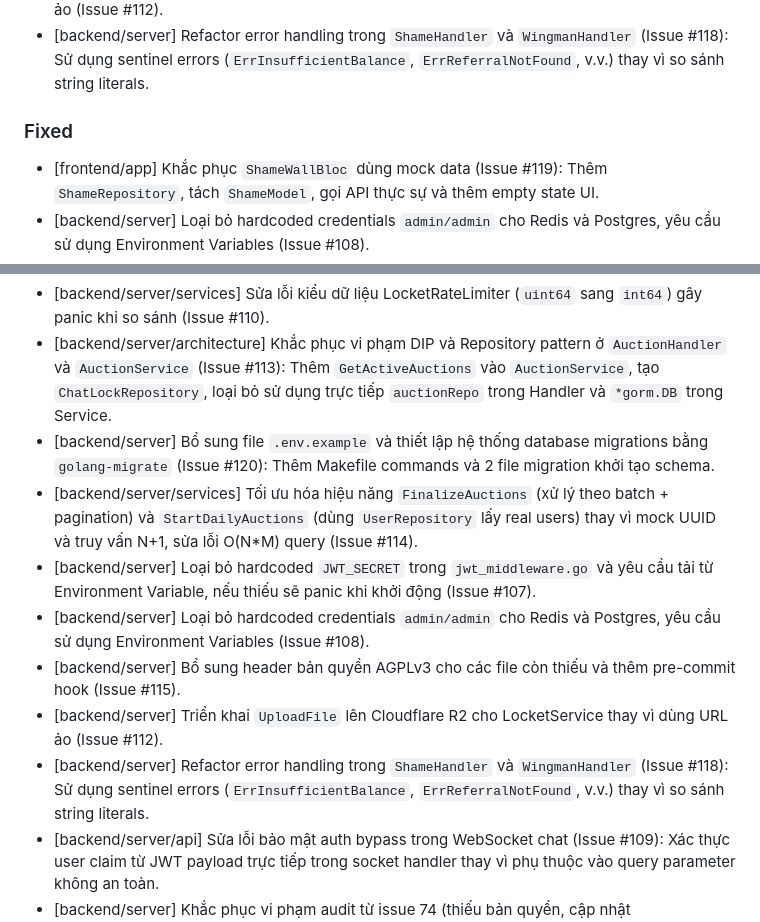
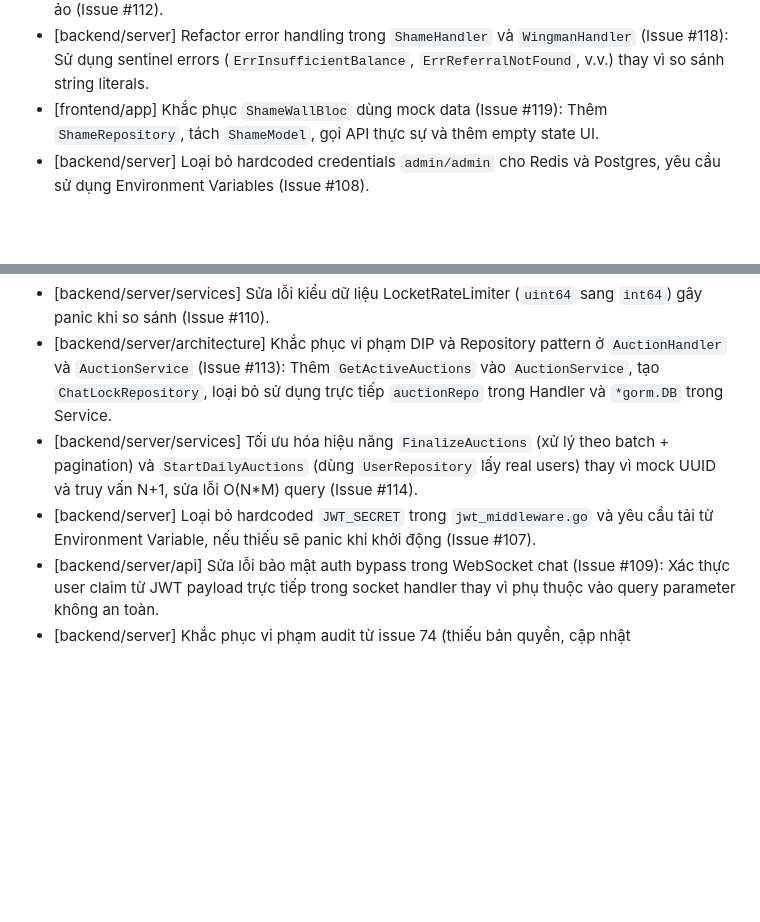
Before and after one commit to Cong-ty-TNNH-Q-Tech/Q-Love, a Markdown page: CHANGELOG.md, 2 parts joined by grey strips. Drawn GitHub-style; blank space fills up the shorter version.

Commit message:
docs: remove duplicated items and sections in CHANGELOG.md (Issue #168)

```diff
--- a/CHANGELOG.md
+++ b/CHANGELOG.md
@@ -80,21 +80,14 @@ and this project adheres to [Semantic Versioning](https://semver.org/spec/v2.0.0
 - [backend/server] Bổ sung header bản quyền AGPLv3 cho các file còn thiếu và thêm pre-commit hook (Issue #115).
 - [backend/server] Triển khai `UploadFile` lên Cloudflare R2 cho LocketService thay vì dùng URL ảo (Issue #112).
 - [backend/server] Refactor error handling trong `ShameHandler` và `WingmanHandler` (Issue #118): Sử dụng sentinel errors (`ErrInsufficientBalance`, `ErrReferralNotFound`, v.v.) thay vì so sánh string literals.
-
-### Fixed
 - [frontend/app] Khắc phục `ShameWallBloc` dùng mock data (Issue #119): Thêm `ShameRepository`, tách `ShameModel`, gọi API thực sự và thêm empty state UI.
 - [backend/server] Loại bỏ hardcoded credentials `admin/admin` cho Redis và Postgres, yêu cầu sử dụng Environment Variables (Issue #108).
 - [backend/server/services] Sửa lỗi logic `WingmanService.AcceptReferral` (Issue #117): Thực sự tạo `Match` trong database, cập nhật trạng thái `referral`, và phân phối hoa hồng một cách chính xác thay vì chỉ trả về dummy `MatchID`.
 - [backend/server/security] Implement actual NSFW detection using AWS Rekognition in `NSFWService` (Issue #116): Fixes the mock implementation to perform real image content moderation.
 - [backend/server/services] Sửa lỗi kiểu dữ liệu LocketRateLimiter (`uint64` sang `int64`) gây panic khi so sánh (Issue #110).
 - [backend/server/architecture] Khắc phục vi phạm DIP và Repository pattern ở `AuctionHandler` và `AuctionService` (Issue #113): Thêm `GetActiveAuctions` vào `AuctionService`, tạo `ChatLockRepository`, loại bỏ sử dụng trực tiếp `auctionRepo` trong Handler và `*gorm.DB` trong Service.
-- [backend/server] Bổ sung file `.env.example` và thiết lập hệ thống database migrations bằng `golang-migrate` (Issue #120): Thêm Makefile commands và 2 file migration khởi tạo schema.
 - [backend/server/services] Tối ưu hóa hiệu năng `FinalizeAuctions` (xử lý theo batch + pagination) và `StartDailyAuctions` (dùng `UserRepository` lấy real users) thay vì mock UUID và truy vấn N+1, sửa lỗi O(N*M) query (Issue #114).
 - [backend/server] Loại bỏ hardcoded `JWT_SECRET` trong `jwt_middleware.go` và yêu cầu tải từ Environment Variable, nếu thiếu sẽ panic khi khởi động (Issue #107).
-- [backend/server] Loại bỏ hardcoded credentials `admin/admin` cho Redis và Postgres, yêu cầu sử dụng Environment Variables (Issue #108).
-- [backend/server] Bổ sung header bản quyền AGPLv3 cho các file còn thiếu và thêm pre-commit hook (Issue #115).
-- [backend/server] Triển khai `UploadFile` lên Cloudflare R2 cho LocketService thay vì dùng URL ảo (Issue #112).
-- [backend/server] Refactor error handling trong `ShameHandler` và `WingmanHandler` (Issue #118): Sử dụng sentinel errors (`ErrInsufficientBalance`, `ErrReferralNotFound`, v.v.) thay vì so sánh string literals.
 - [backend/server/api] Sửa lỗi bảo mật auth bypass trong WebSocket chat (Issue #109): Xác thực user claim từ JWT payload trực tiếp trong socket handler thay vì phụ thuộc vào query parameter không an toàn.
 - [backend/server] Khắc phục vi phạm audit từ issue 74 (thiếu bản quyền, cập nhật CHANGELOG).
 - [backend/server/api] Sửa lỗi thiếu `JWTMiddleware` cho các API `/wingman` và `/upload`.
```
